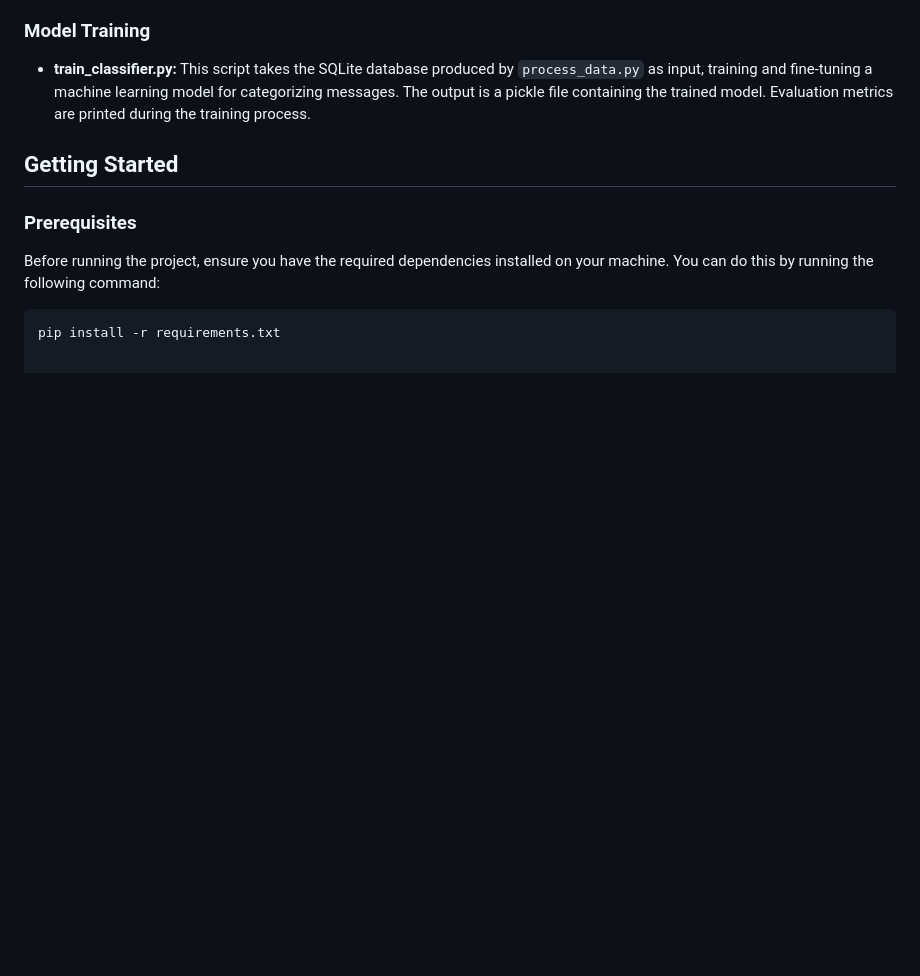
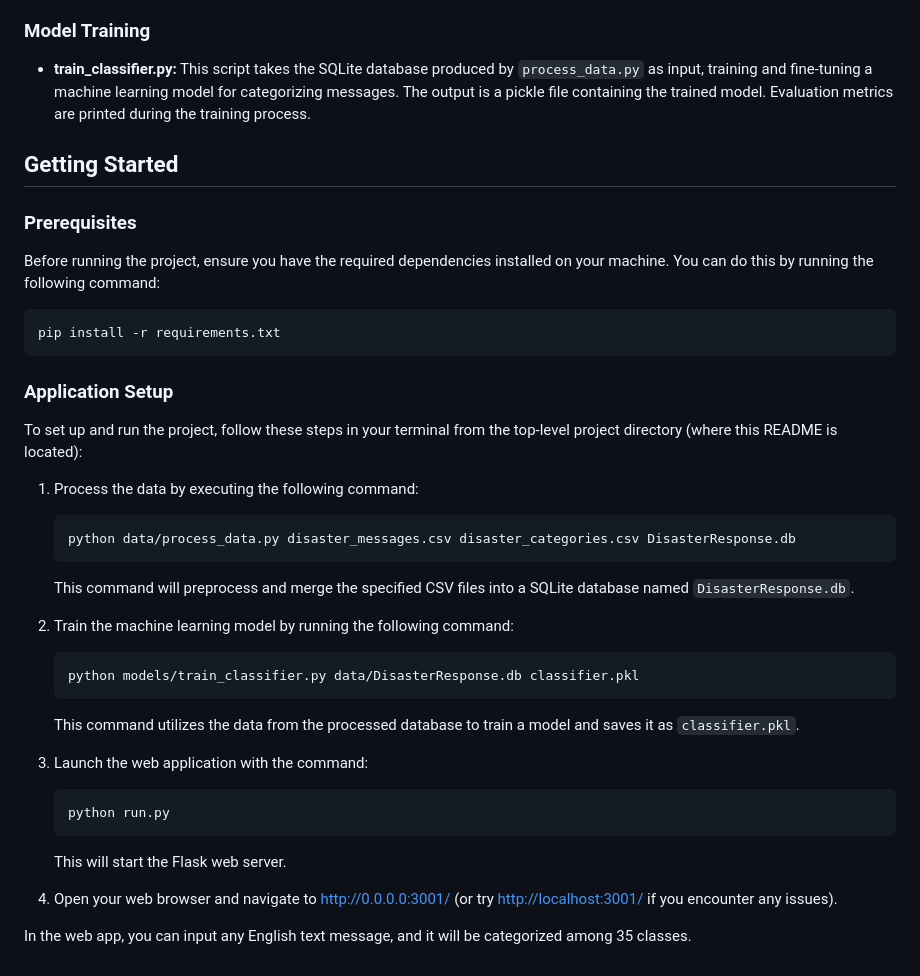
Before and after one commit to reemaamr/DisasterResponsePipeline, a Markdown page: README.md, the part around the change. Rendered like a GitHub page; blank space fills up the shorter version.

````diff
--- a/README.md
+++ b/README.md
@@ -86,3 +86,35 @@ Before running the project, ensure you have the required dependencies installed
 
 ```bash
 pip install -r requirements.txt
+```
+
+### Application Setup
+To set up and run the project, follow these steps in your terminal from the top-level project directory (where this README is located):
+
+1. Process the data by executing the following command:
+
+    ```bash
+    python data/process_data.py disaster_messages.csv disaster_categories.csv DisasterResponse.db
+    ```
+
+   This command will preprocess and merge the specified CSV files into a SQLite database named `DisasterResponse.db`.
+
+2. Train the machine learning model by running the following command:
+
+    ```bash
+    python models/train_classifier.py data/DisasterResponse.db classifier.pkl
+    ```
+
+   This command utilizes the data from the processed database to train a model and saves it as `classifier.pkl`.
+
+3. Launch the web application with the command:
+
+    ```bash
+    python run.py
+    ```
+
+   This will start the Flask web server.
+
+4. Open your web browser and navigate to [http://0.0.0.0:3001/](http://0.0.0.0:3001/) (or try [http://localhost:3001/](http://localhost:3001/) if you encounter any issues).
+
+In the web app, you can input any English text message, and it will be categorized among 35 classes.
````
